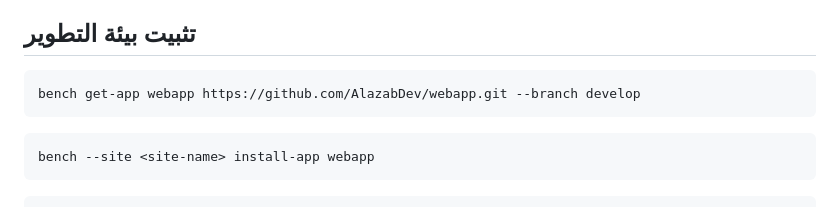
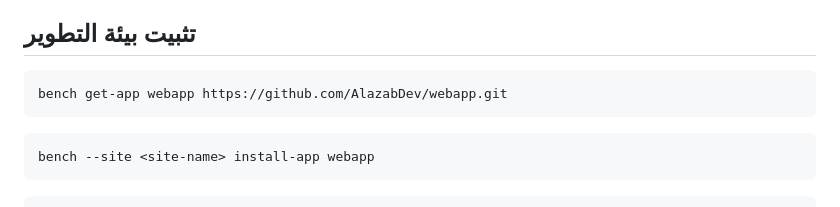
Before and after one commit to AlazabDev/webapp, a Markdown page: README.md, the part around the change. Drawn GitHub-style.

Commit message:
Update README.md
Signed-off-by: Alazab Developer <mohamed@alazab.com>

````diff
--- a/README.md
+++ b/README.md
@@ -29,7 +29,7 @@
 ## تثبيت بيئة التطوير
 
 ```bash
-bench get-app webapp https://github.com/AlazabDev/webapp.git --branch develop
+bench get-app webapp https://github.com/AlazabDev/webapp.git
 ```
 
 ```bash
````
